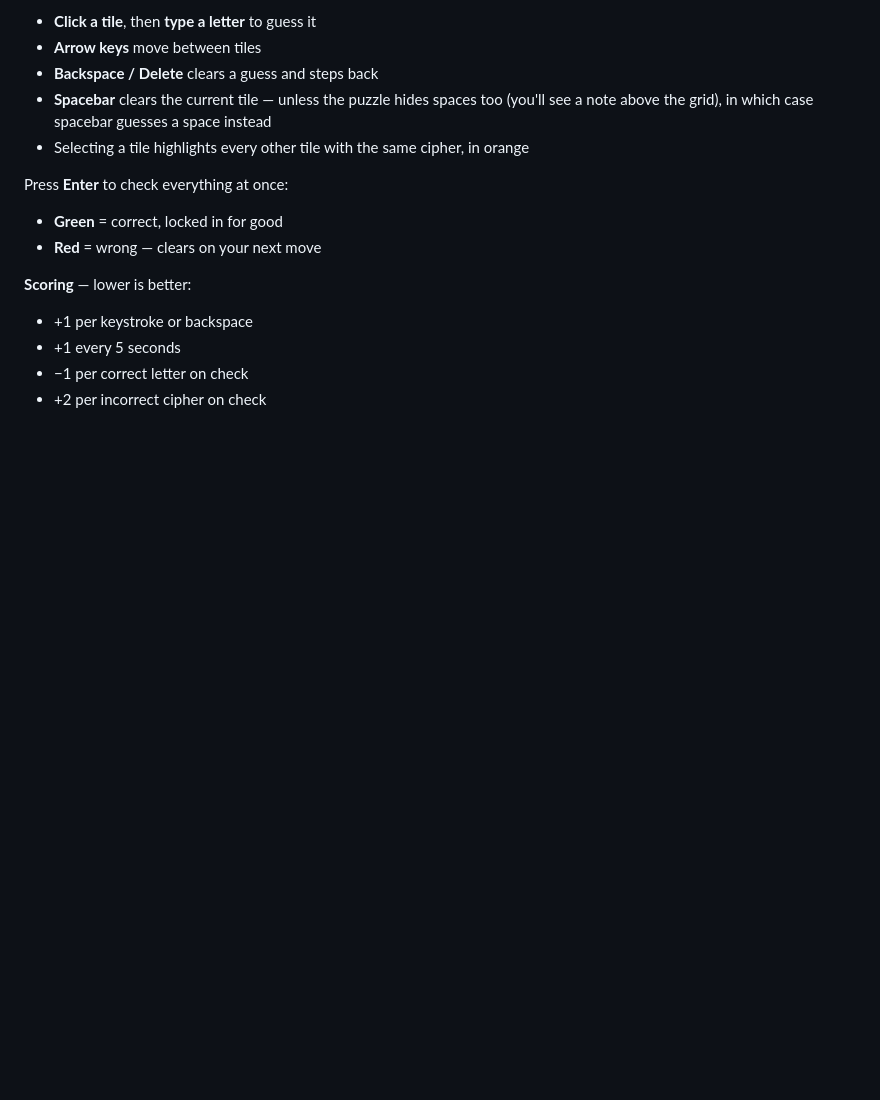
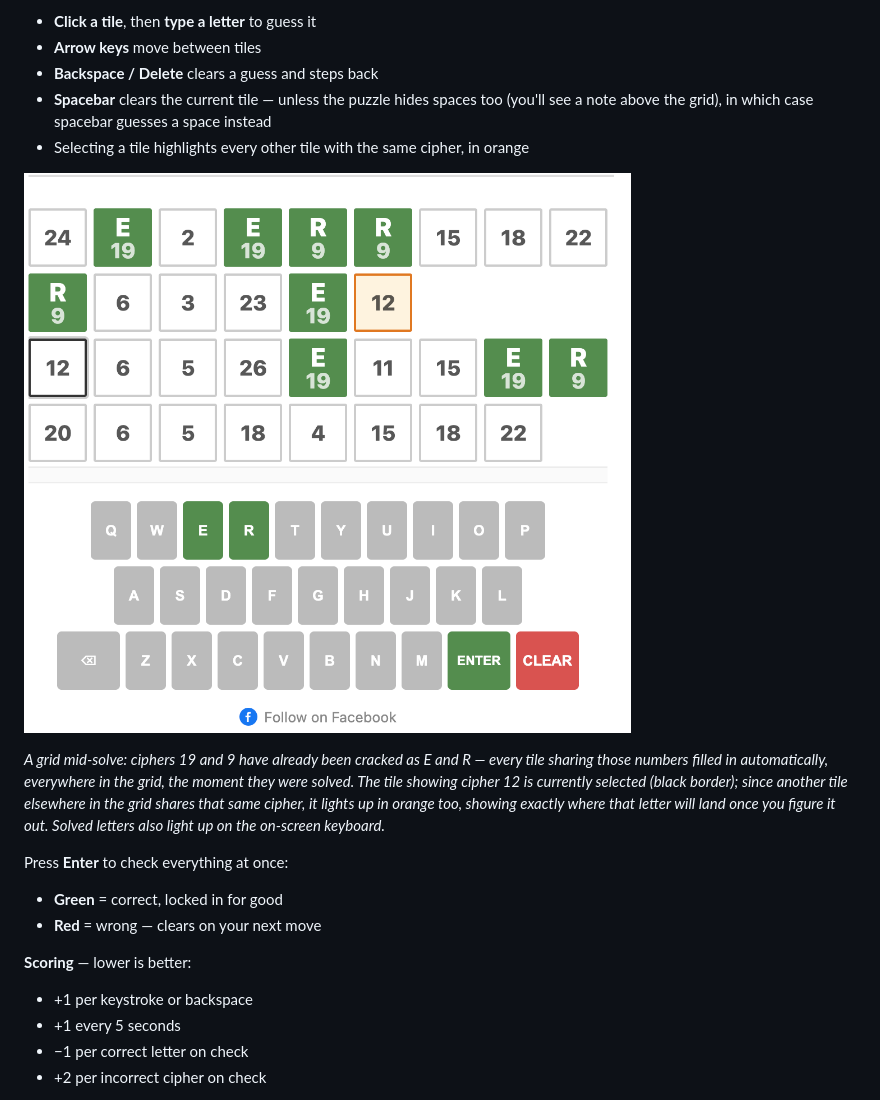
Before and after one commit to pehrja/XRDICA, a Markdown page: README.md, the part around the change. GitHub-like rendering; pictures changed too: screenshot-grid.png (added); blank space fills up the shorter version.

```diff
--- a/README.md
+++ b/README.md
@@ -21,6 +21,10 @@ Each tile shows a cipher instead of a letter. Click a tile and type your guess
 - **Backspace / Delete** clears a guess and steps back
 - **Spacebar** clears the current tile — unless the puzzle hides spaces too (you'll see a note above the grid), in which case spacebar guesses a space instead
 - Selecting a tile highlights every other tile with the same cipher, in orange
+
+![A partially solved XRDICA grid](screenshot-grid.png)
+
+*A grid mid-solve: ciphers 19 and 9 have already been cracked as E and R — every tile sharing those numbers filled in automatically, everywhere in the grid, the moment they were solved. The tile showing cipher 12 is currently selected (black border); since another tile elsewhere in the grid shares that same cipher, it lights up in orange too, showing exactly where that letter will land once you figure it out. Solved letters also light up on the on-screen keyboard.*
 
 Press **Enter** to check everything at once:
 - **Green** = correct, locked in for good
```
